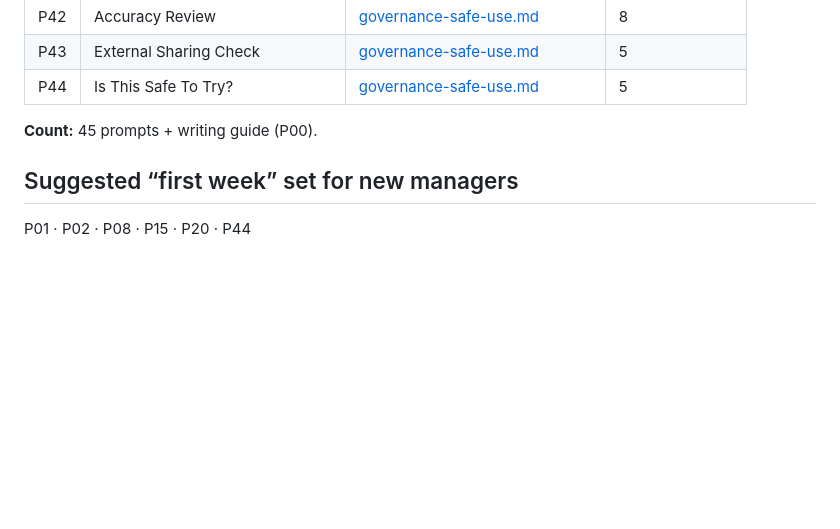
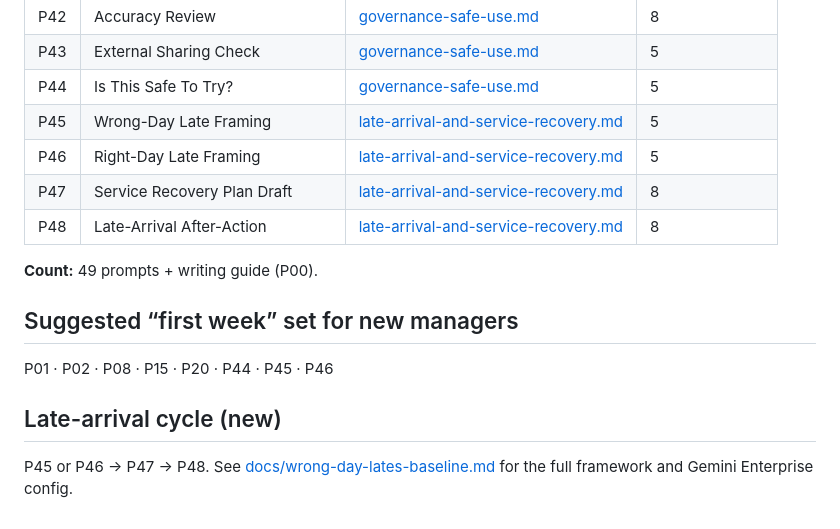
Before and after one commit to arigatoexpress/Ops-AI-Library, a Markdown page: prompts/CATALOG.md, the part around the change. Drawn GitHub-style; blank space fills up the shorter version.

Commit message:
Update prompt catalog: add P45-P48 late-arrival prompts, now 49 total

```diff
--- a/prompts/CATALOG.md
+++ b/prompts/CATALOG.md
@@ -49,9 +49,17 @@ One table. Find a job → open the file → copy the prompt.
 | P42 | Accuracy Review | [governance-safe-use.md](governance-safe-use.md) | 8 |
 | P43 | External Sharing Check | [governance-safe-use.md](governance-safe-use.md) | 5 |
 | P44 | Is This Safe To Try? | [governance-safe-use.md](governance-safe-use.md) | 5 |
+| P45 | Wrong-Day Late Framing | [late-arrival-and-service-recovery.md](late-arrival-and-service-recovery.md) | 5 |
+| P46 | Right-Day Late Framing | [late-arrival-and-service-recovery.md](late-arrival-and-service-recovery.md) | 5 |
+| P47 | Service Recovery Plan Draft | [late-arrival-and-service-recovery.md](late-arrival-and-service-recovery.md) | 8 |
+| P48 | Late-Arrival After-Action | [late-arrival-and-service-recovery.md](late-arrival-and-service-recovery.md) | 8 |
 
-**Count:** 45 prompts + writing guide (P00).
+**Count:** 49 prompts + writing guide (P00).
 
 ## Suggested “first week” set for new managers
 
-P01 · P02 · P08 · P15 · P20 · P44
+P01 · P02 · P08 · P15 · P20 · P44 · P45 · P46
+
+## Late-arrival cycle (new)
+
+P45 or P46 → P47 → P48. See [docs/wrong-day-lates-baseline.md](../docs/wrong-day-lates-baseline.md) for the full framework and Gemini Enterprise config.
```
